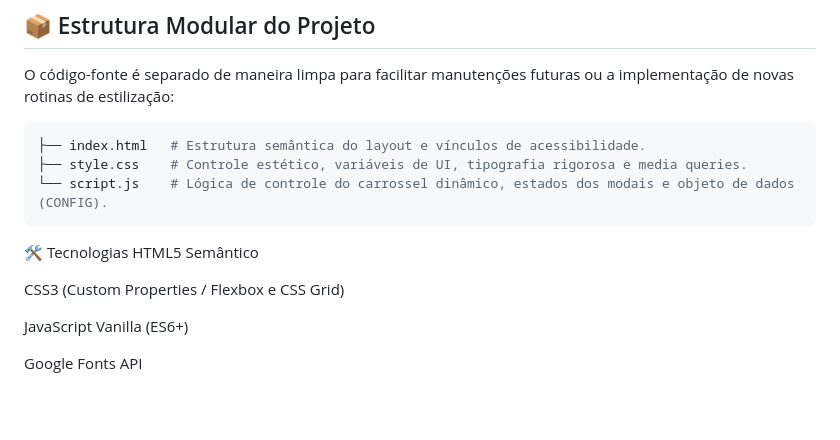
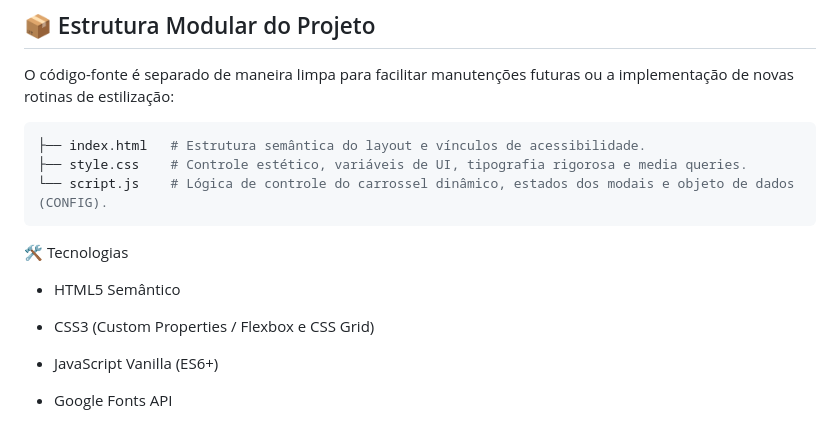
Before and after one commit to Src02/Dr.Ari, a Markdown page: README.md, the part around the change. Drawn GitHub-style; blank space fills up the shorter version.

Commit message:
Organize technologies section in README.md

````diff
--- a/README.md
+++ b/README.md
@@ -51,10 +51,11 @@ O código-fonte é separado de maneira limpa para facilitar manutenções futura
 ```
 
 🛠️ Tecnologias
-HTML5 Semântico
 
-CSS3 (Custom Properties / Flexbox e CSS Grid)
+* HTML5 Semântico
 
-JavaScript Vanilla (ES6+)
+* CSS3 (Custom Properties / Flexbox e CSS Grid)
 
-Google Fonts API
+* JavaScript Vanilla (ES6+)
+
+* Google Fonts API
````
